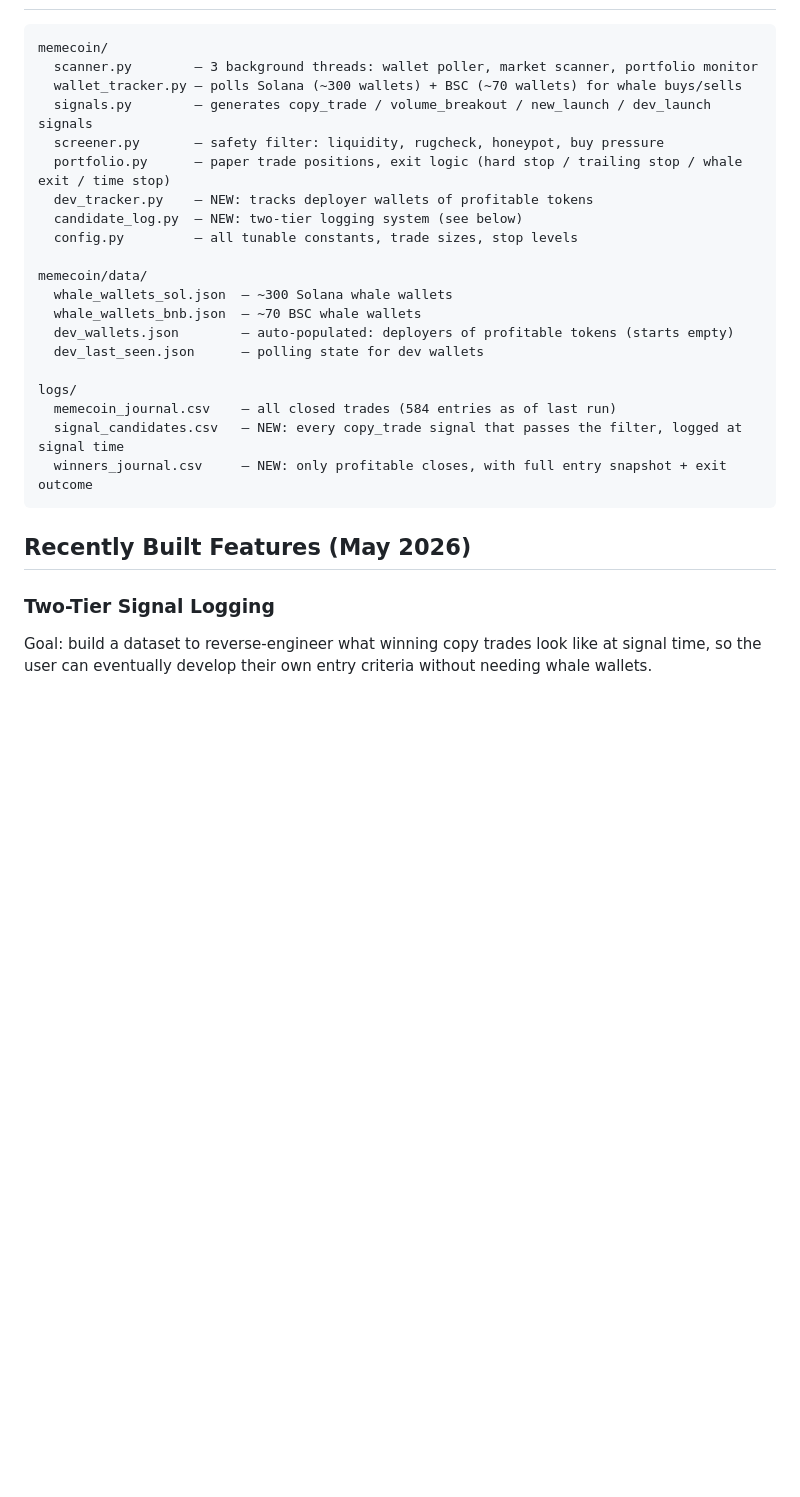
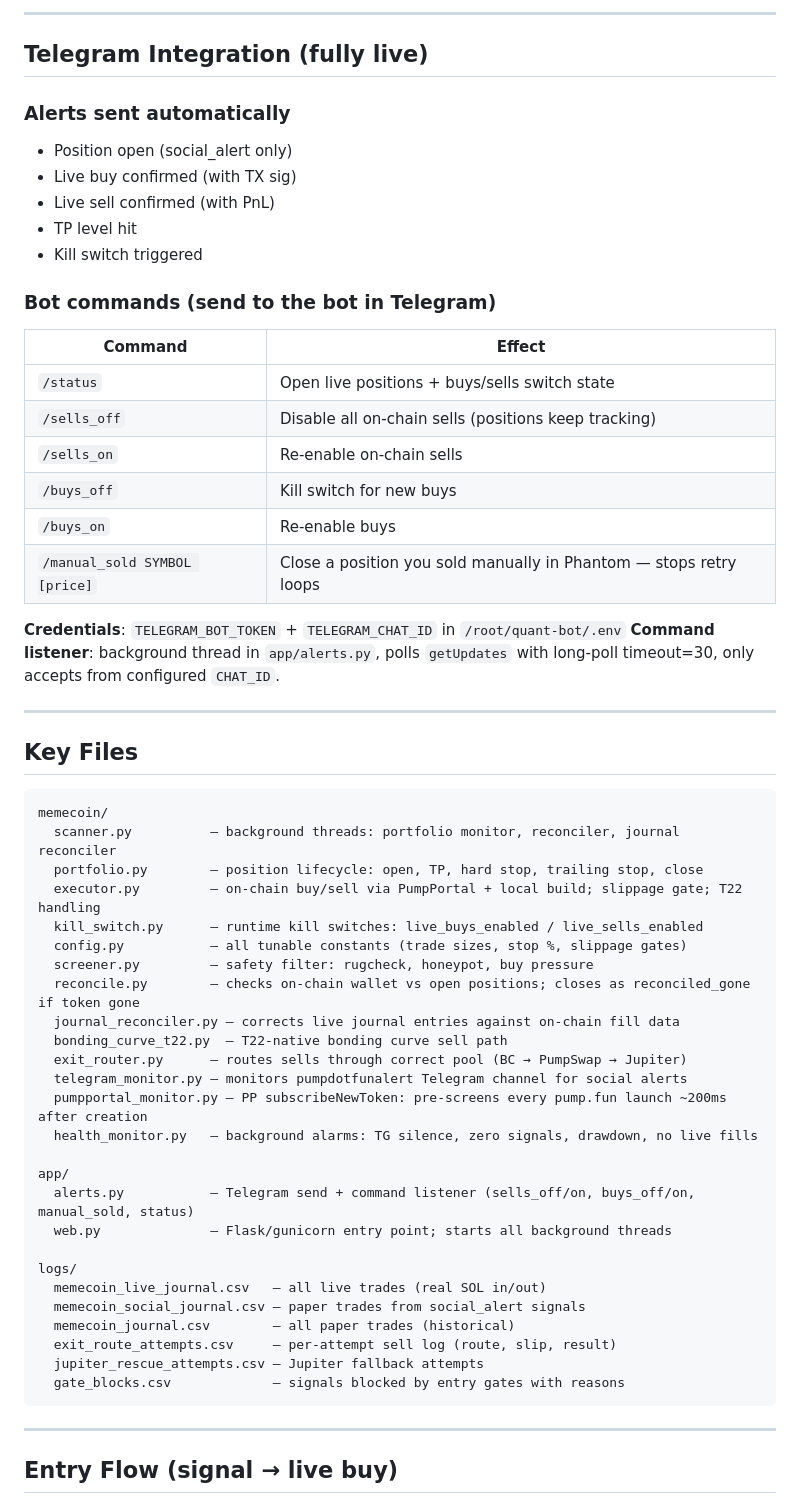
Before and after one commit to AMR200215/quant-bot, a Markdown page: CLAUDE.md, the part around one of its changes. GitHub-like rendering; blank space fills up the shorter version.

````diff
--- a/CLAUDE.md
+++ b/CLAUDE.md
@@ -25,28 +46,61 @@ A research bot with two independent modules:
+---
+
+## Telegram Integration (fully live)
+
+### Alerts sent automatically
+- Position open (social_alert only)
+- Live buy confirmed (with TX sig)
+- Live sell confirmed (with PnL)
+- TP level hit
+- Kill switch triggered
+
+### Bot commands (send to the bot in Telegram)
+| Command | Effect |
+|---|---|
+| `/status` | Open live positions + buys/sells switch state |
+| `/sells_off` | Disable all on-chain sells (positions keep tracking) |
+| `/sells_on` | Re-enable on-chain sells |
+| `/buys_off` | Kill switch for new buys |
+| `/buys_on` | Re-enable buys |
+| `/manual_sold SYMBOL [price]` | Close a position you sold manually in Phantom — stops retry loops |
+
+**Credentials**: `TELEGRAM_BOT_TOKEN` + `TELEGRAM_CHAT_ID` in `/root/quant-bot/.env`
+**Command listener**: background thread in `app/alerts.py`, polls `getUpdates` with long-poll timeout=30, only accepts from configured `CHAT_ID`.
+
+---
+
+## Key Files
+
 ```
 memecoin/
-  scanner.py        — 3 background threads: wallet poller, market scanner, portfolio monitor
-  wallet_tracker.py — polls Solana (~300 wallets) + BSC (~70 wallets) for whale buys/sells
-  signals.py        — generates copy_trade / volume_breakout / new_launch / dev_launch signals
-  screener.py       — safety filter: liquidity, rugcheck, honeypot, buy pressure
-  portfolio.py      — paper trade positions, exit logic (hard stop / trailing stop / whale exit / time stop)
-  dev_tracker.py    — NEW: tracks deployer wallets of profitable tokens
-  candidate_log.py  — NEW: two-tier logging system (see below)
-  config.py         — all tunable constants, trade sizes, stop levels
+  scanner.py          — background threads: portfolio monitor, reconciler, journal reconciler
+  portfolio.py        — position lifecycle: open, TP, hard stop, trailing stop, close
+  executor.py         — on-chain buy/sell via PumpPortal + local build; slippage gate; T22 handling
+  kill_switch.py      — runtime kill switches: live_buys_enabled / live_sells_enabled
+  config.py           — all tunable constants (trade sizes, stop %, slippage gates)
+  screener.py         — safety filter: rugcheck, honeypot, buy pressure
+  reconcile.py        — checks on-chain wallet vs open positions; closes as reconciled_gone if token gone
+  journal_reconciler.py — corrects live journal entries against on-chain fill data
+  bonding_curve_t22.py  — T22-native bonding curve sell path
+  exit_router.py      — routes sells through correct pool (BC → PumpSwap → Jupiter)
+  telegram_monitor.py — monitors pumpdotfunalert Telegram channel for social alerts
+  pumpportal_monitor.py — PP subscribeNewToken: pre-screens every pump.fun launch ~200ms after creation
+  health_monitor.py   — background alarms: TG silence, zero signals, drawdown, no live fills
 
-memecoin/data/
-  whale_wallets_sol.json  — ~300 Solana whale wallets
-  whale_wallets_bnb.json  — ~70 BSC whale wallets
-  dev_wallets.json        — auto-populated: deployers of profitable tokens (starts empty)
-  dev_last_seen.json      — polling state for dev wallets
+app/
+  alerts.py           — Telegram send + command listener (sells_off/on, buys_off/on, manual_sold, status)
+  web.py              — Flask/gunicorn entry point; starts all background threads
 
 logs/
-  memecoin_journal.csv    — all closed trades (584 entries as of last run)
-  signal_candidates.csv   — NEW: every copy_trade signal that passes the filter, logged at signal time
-  winners_journal.csv     — NEW: only profitable closes, with full entry snapshot + exit outcome
+  memecoin_live_journal.csv   — all live trades (real SOL in/out)
+  memecoin_social_journal.csv — paper trades from social_alert signals
+  memecoin_journal.csv        — all paper trades (historical)
+  exit_route_attempts.csv     — per-attempt sell log (route, slip, result)
+  jupiter_rescue_attempts.csv — Jupiter fallback attempts
+  gate_blocks.csv             — signals blocked by entry gates with reasons
 ```
 
-## Recently Built Features (May 2026)
+---
 
-### Two-Tier Signal Logging
-Goal: build a dataset to reverse-engineer what winning copy trades look like at signal time, so the user can eventually develop their own entry criteria without needing whale wallets.
+## Entry Flow (signal → live buy)
 
````
Also changed, not shown: other parts of CLAUDE.md (+103 -25 lines).
